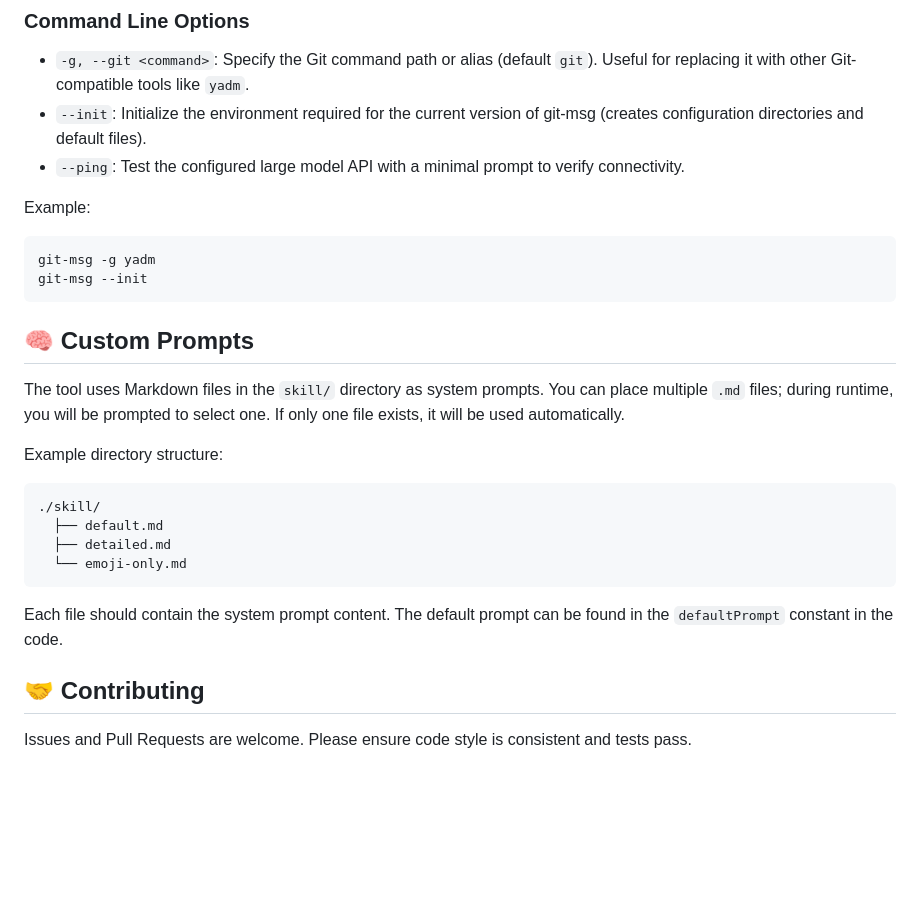
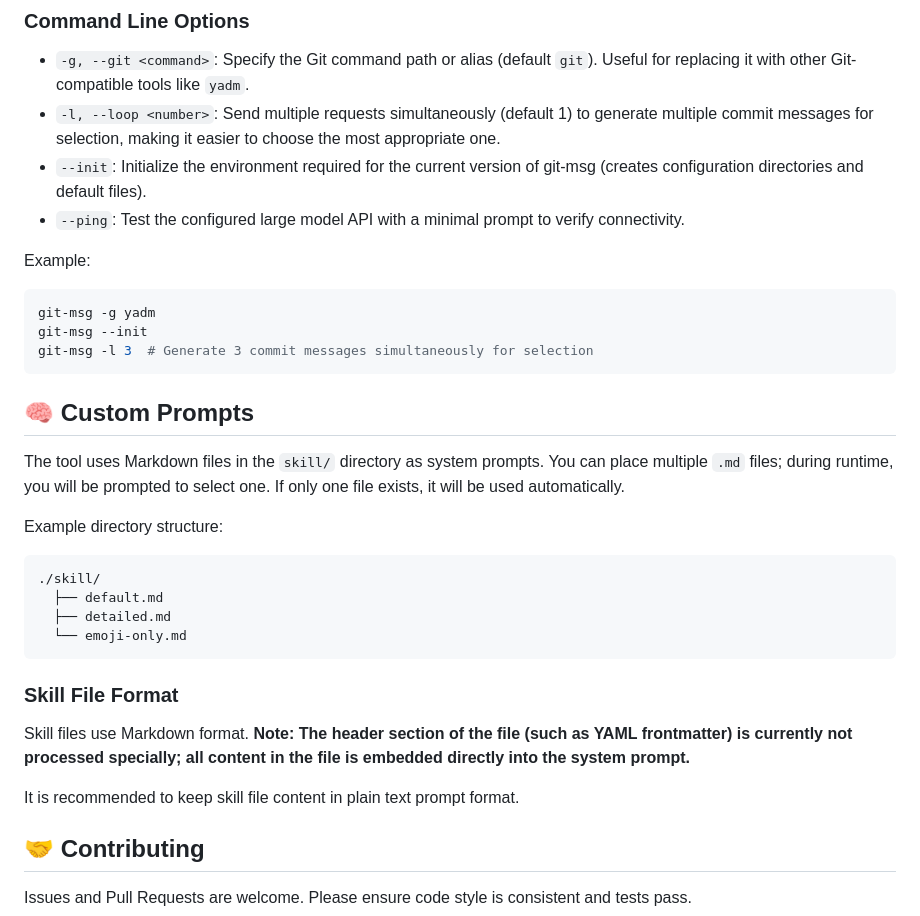
Before and after one commit to conglinyizhi/git-msg, a Markdown page: README.md, the part around the change. Drawn GitHub-style; blank space fills up the shorter version.

Commit message:
docs(README): 更新文档说明技能文件格式和新增循环选项

````diff
--- a/README.md
+++ b/README.md
@@ -85,6 +85,7 @@ The tool will automatically perform the following steps:
 ### Command Line Options
 
 - `-g, --git <command>`: Specify the Git command path or alias (default `git`). Useful for replacing it with other Git-compatible tools like `yadm`.
+- `-l, --loop <number>`: Send multiple requests simultaneously (default 1) to generate multiple commit messages for selection, making it easier to choose the most appropriate one.
 - `--init`: Initialize the environment required for the current version of git-msg (creates configuration directories and default files).
 - `--ping`: Test the configured large model API with a minimal prompt to verify connectivity.
 
@@ -93,6 +94,7 @@ Example:
 ```bash
 git-msg -g yadm
 git-msg --init
+git-msg -l 3  # Generate 3 commit messages simultaneously for selection
 ```
 
 ## 🧠 Custom Prompts
@@ -108,7 +110,11 @@ Example directory structure:
   └── emoji-only.md
 ```
 
-Each file should contain the system prompt content. The default prompt can be found in the `defaultPrompt` constant in the code.
+### Skill File Format
+
+Skill files use Markdown format. **Note: The header section of the file (such as YAML frontmatter) is currently not processed specially; all content in the file is embedded directly into the system prompt.**
+
+It is recommended to keep skill file content in plain text prompt format.
 
 ## 🤝 Contributing
 
````
Also changed, not shown: README.zh_cn.md (+7 -1 lines).
